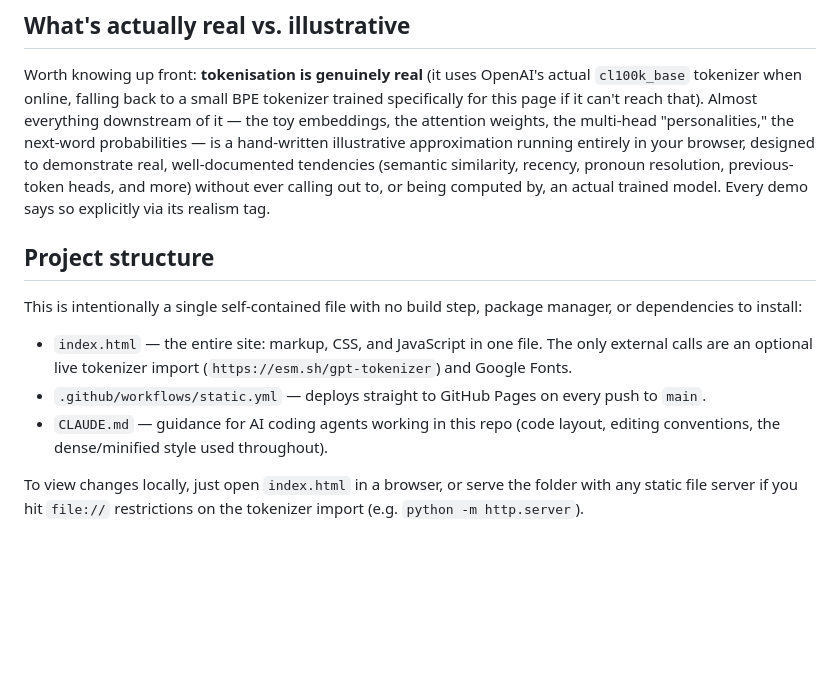
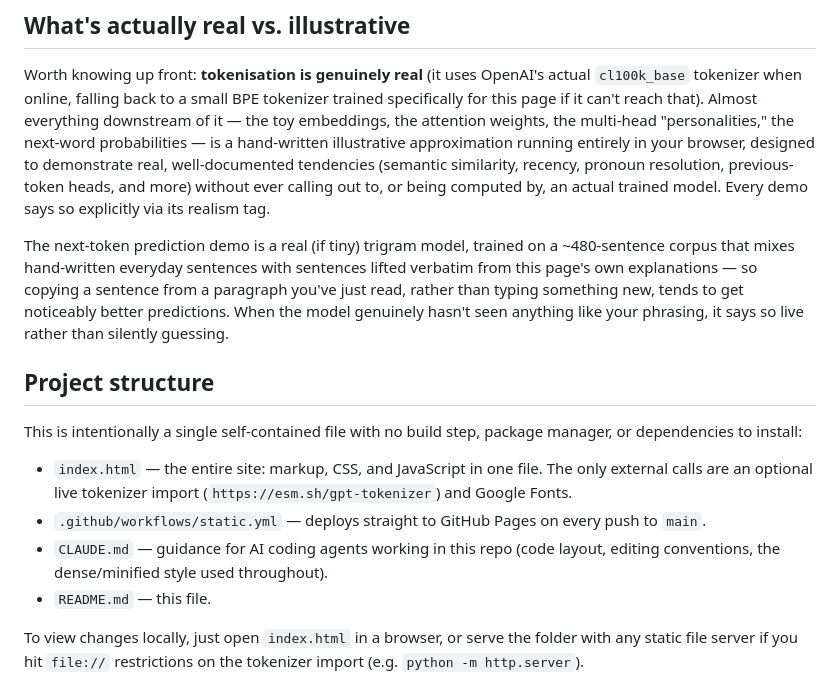
Before and after one commit to pdclough-a8/interactive-transformer-explainer, a Markdown page: README.md, the part around the change. Drawn GitHub-style; blank space fills up the shorter version.

Commit message:
Update README with the page-prose trigram detail
CLAUDE.md already covers this (updated in the previous commit) - this
adds the human-facing equivalent: a short note on the next-token
demo's corpus mixing hand-written sentences with text lifted from the
page's own explanations, and the live weak-signal caveat. Also lists
README.md itself in the project structure section.

Co-Authored-By: Claude Sonnet 5 <noreply@anthropic.com>

```diff
--- a/README.md
+++ b/README.md
@@ -35,6 +35,8 @@ Three independent controls change what you see, without changing the underlying
 
 Worth knowing up front: **tokenisation is genuinely real** (it uses OpenAI's actual `cl100k_base` tokenizer when online, falling back to a small BPE tokenizer trained specifically for this page if it can't reach that). Almost everything downstream of it — the toy embeddings, the attention weights, the multi-head "personalities," the next-word probabilities — is a hand-written illustrative approximation running entirely in your browser, designed to demonstrate real, well-documented tendencies (semantic similarity, recency, pronoun resolution, previous-token heads, and more) without ever calling out to, or being computed by, an actual trained model. Every demo says so explicitly via its realism tag.
 
+The next-token prediction demo is a real (if tiny) trigram model, trained on a ~480-sentence corpus that mixes hand-written everyday sentences with sentences lifted verbatim from this page's own explanations — so copying a sentence from a paragraph you've just read, rather than typing something new, tends to get noticeably better predictions. When the model genuinely hasn't seen anything like your phrasing, it says so live rather than silently guessing.
+
 ## Project structure
 
 This is intentionally a single self-contained file with no build step, package manager, or dependencies to install:
@@ -42,6 +44,7 @@ This is intentionally a single self-contained file with no build step, package m
 - `index.html` — the entire site: markup, CSS, and JavaScript in one file. The only external calls are an optional live tokenizer import (`https://esm.sh/gpt-tokenizer`) and Google Fonts.
 - `.github/workflows/static.yml` — deploys straight to GitHub Pages on every push to `main`.
 - `CLAUDE.md` — guidance for AI coding agents working in this repo (code layout, editing conventions, the dense/minified style used throughout).
+- `README.md` — this file.
 
 To view changes locally, just open `index.html` in a browser, or serve the folder with any static file server if you hit `file://` restrictions on the tokenizer import (e.g. `python -m http.server`).
 
```
